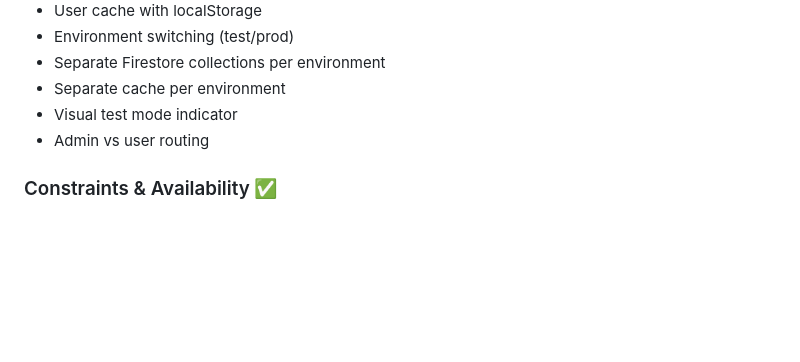
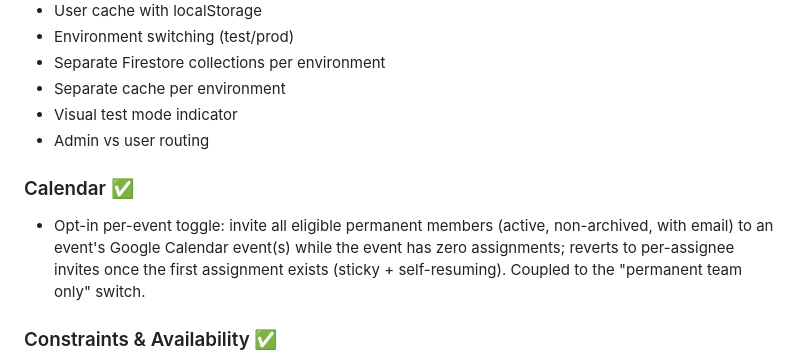
Before and after one commit to omerbengal/Shavtzak, a Markdown page: CLAUDE.md, the part around the change. Drawn GitHub-style; blank space fills up the shorter version.

Commit message:
Docs: mark invite-all-permanent feature implemented + changelog

```diff
--- a/CLAUDE.md
+++ b/CLAUDE.md
@@ -556,6 +556,9 @@ _subscription = _repository.watchItems().listen(
 - Visual test mode indicator
 - Admin vs user routing
 
+### Calendar ✅
+- Opt-in per-event toggle: invite all eligible permanent members (active, non-archived, with email) to an event's Google Calendar event(s) while the event has zero assignments; reverts to per-assignee invites once the first assignment exists (sticky + self-resuming). Coupled to the "permanent team only" switch.
+
 ### Constraints & Availability ✅
 - Permanent member constraint requests (requires approval)
 - Non-permanent member availability (immediate effect)
```
Also changed, not shown: 1 other file.
